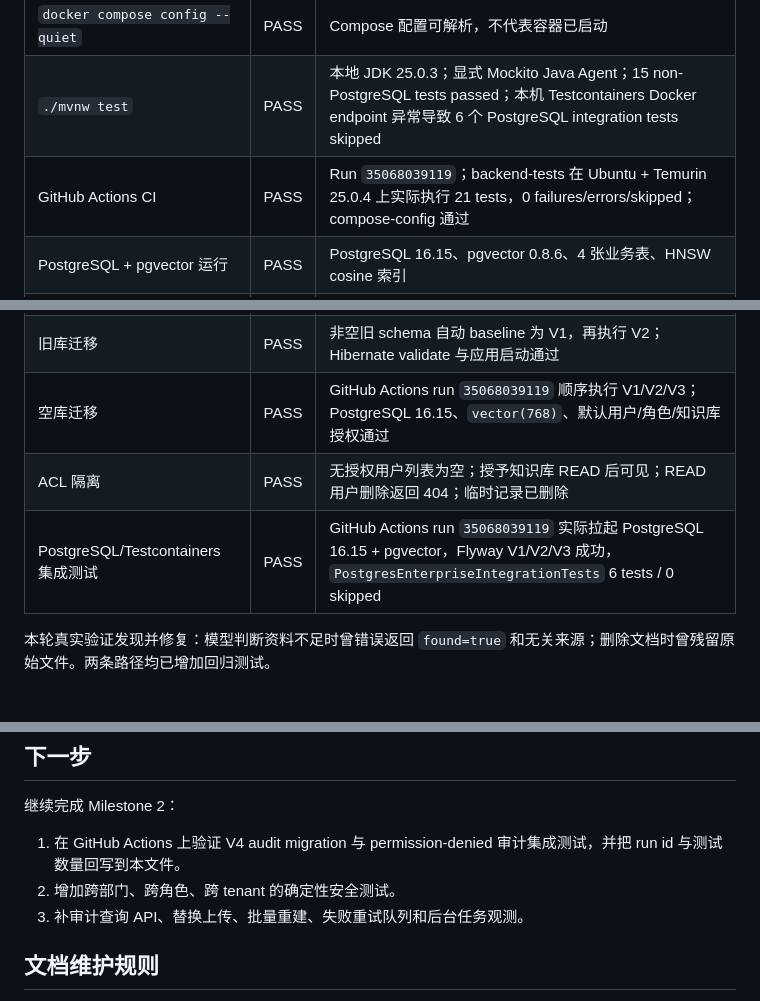
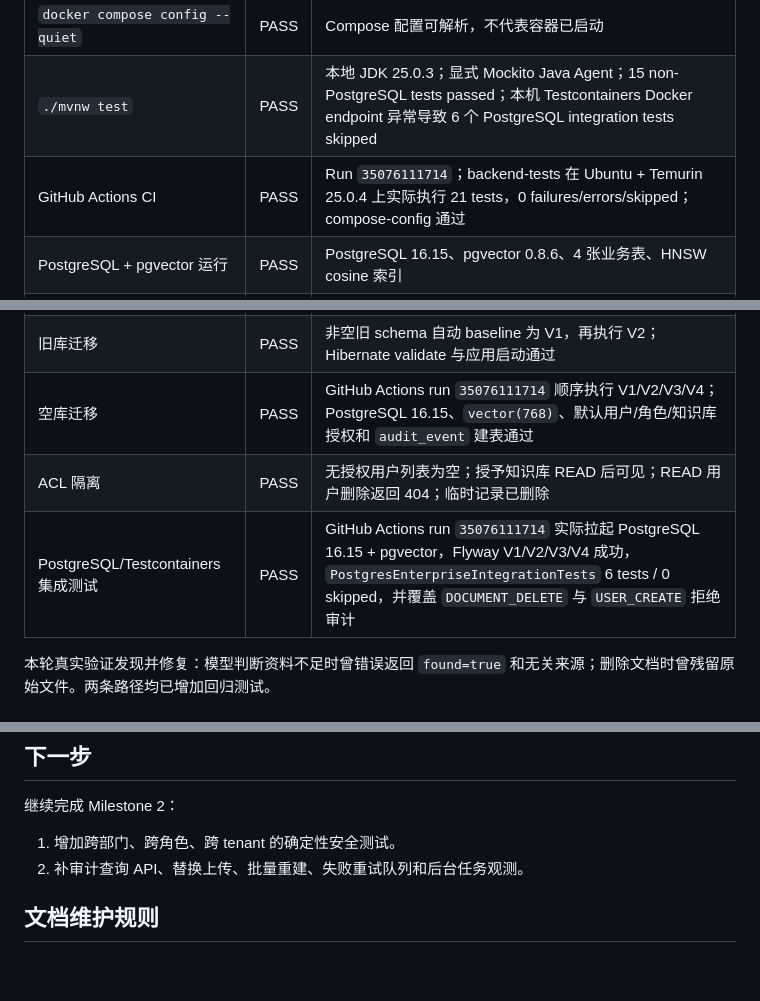
Before and after one commit to mikehot/rag-knowledge-base, a Markdown page: PROGRESS.md, 3 parts joined by grey strips. Rendered like a GitHub page; blank space fills up the shorter version.

Commit message:
Record permission audit CI evidence

```diff
--- a/PROGRESS.md
+++ b/PROGRESS.md
@@ -70,7 +70,7 @@
 | `flutter test --no-pub --concurrency=1` | PASS | 仅一个 Widget smoke test，不覆盖网络和文件选择 |
 | `docker compose config --quiet` | PASS | Compose 配置可解析，不代表容器已启动 |
 | `./mvnw test` | PASS | 本地 JDK 25.0.3；显式 Mockito Java Agent；15 non-PostgreSQL tests passed；本机 Testcontainers Docker endpoint 异常导致 6 个 PostgreSQL integration tests skipped |
-| GitHub Actions CI | PASS | Run `35068039119`；backend-tests 在 Ubuntu + Temurin 25.0.4 上实际执行 21 tests，0 failures/errors/skipped；compose-config 通过 |
+| GitHub Actions CI | PASS | Run `35076111714`；backend-tests 在 Ubuntu + Temurin 25.0.4 上实际执行 21 tests，0 failures/errors/skipped；compose-config 通过 |
 | PostgreSQL + pgvector 运行 | PASS | PostgreSQL 16.15、pgvector 0.8.6、4 张业务表、HNSW cosine 索引 |
 | LM Studio 模型 | PASS | Gemma 4 26B + Nomic Embedding，OpenAI-compatible server `1234` |
 | 文档入库 | PASS | `sample_faq.md` 进入 `ready`，生成 2 个 Chunk |
@@ -78,9 +78,9 @@
 | 资料外问题 | PASS | `found=false`、`sources=[]`；保留实际模型 Token 用量 |
 | 文档删除 | PASS | API 返回成功，document/chunk 行清零，原始上传文件删除，再次检索拒答 |
 | 旧库迁移 | PASS | 非空旧 schema 自动 baseline 为 V1，再执行 V2；Hibernate validate 与应用启动通过 |
-| 空库迁移 | PASS | GitHub Actions run `35068039119` 顺序执行 V1/V2/V3；PostgreSQL 16.15、`vector(768)`、默认用户/角色/知识库授权通过 |
+| 空库迁移 | PASS | GitHub Actions run `35076111714` 顺序执行 V1/V2/V3/V4；PostgreSQL 16.15、`vector(768)`、默认用户/角色/知识库授权和 `audit_event` 建表通过 |
 | ACL 隔离 | PASS | 无授权用户列表为空；授予知识库 READ 后可见；READ 用户删除返回 404；临时记录已删除 |
-| PostgreSQL/Testcontainers 集成测试 | PASS | GitHub Actions run `35068039119` 实际拉起 PostgreSQL 16.15 + pgvector，Flyway V1/V2/V3 成功，`PostgresEnterpriseIntegrationTests` 6 tests / 0 skipped |
+| PostgreSQL/Testcontainers 集成测试 | PASS | GitHub Actions run `35076111714` 实际拉起 PostgreSQL 16.15 + pgvector，Flyway V1/V2/V3/V4 成功，`PostgresEnterpriseIntegrationTests` 6 tests / 0 skipped，并覆盖 `DOCUMENT_DELETE` 与 `USER_CREATE` 拒绝审计 |
 
 本轮真实验证发现并修复：模型判断资料不足时曾错误返回 `found=true` 和无关来源；删除文档时曾残留原始文件。两条路径均已增加回归测试。
 
@@ -102,9 +102,8 @@
 
 继续完成 Milestone 2：
 
-1. 在 GitHub Actions 上验证 V4 audit migration 与 permission-denied 审计集成测试，并把 run id 与测试数量回写到本文件。
-2. 增加跨部门、跨角色、跨 tenant 的确定性安全测试。
-3. 补审计查询 API、替换上传、批量重建、失败重试队列和后台任务观测。
+1. 增加跨部门、跨角色、跨 tenant 的确定性安全测试。
+2. 补审计查询 API、替换上传、批量重建、失败重试队列和后台任务观测。
 
 ## 文档维护规则
 
```
